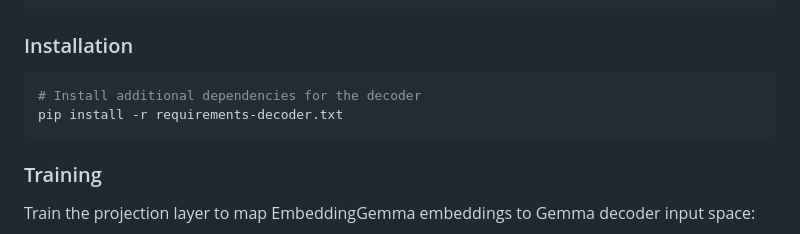
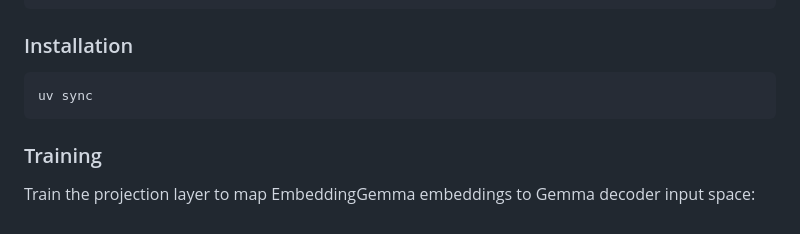
Before and after one commit to rossoc/Distiller, a Markdown page: README.md, the part around the change. Drawn GitHub-style.

````diff
--- a/README.md
+++ b/README.md
@@ -18,8 +18,7 @@ This project includes an **Embedding Decoder** module that enables generating te
 ### Installation
 
 ```bash
-# Install additional dependencies for the decoder
-pip install -r requirements-decoder.txt
+uv sync
 ```
 
 ### Training
````
